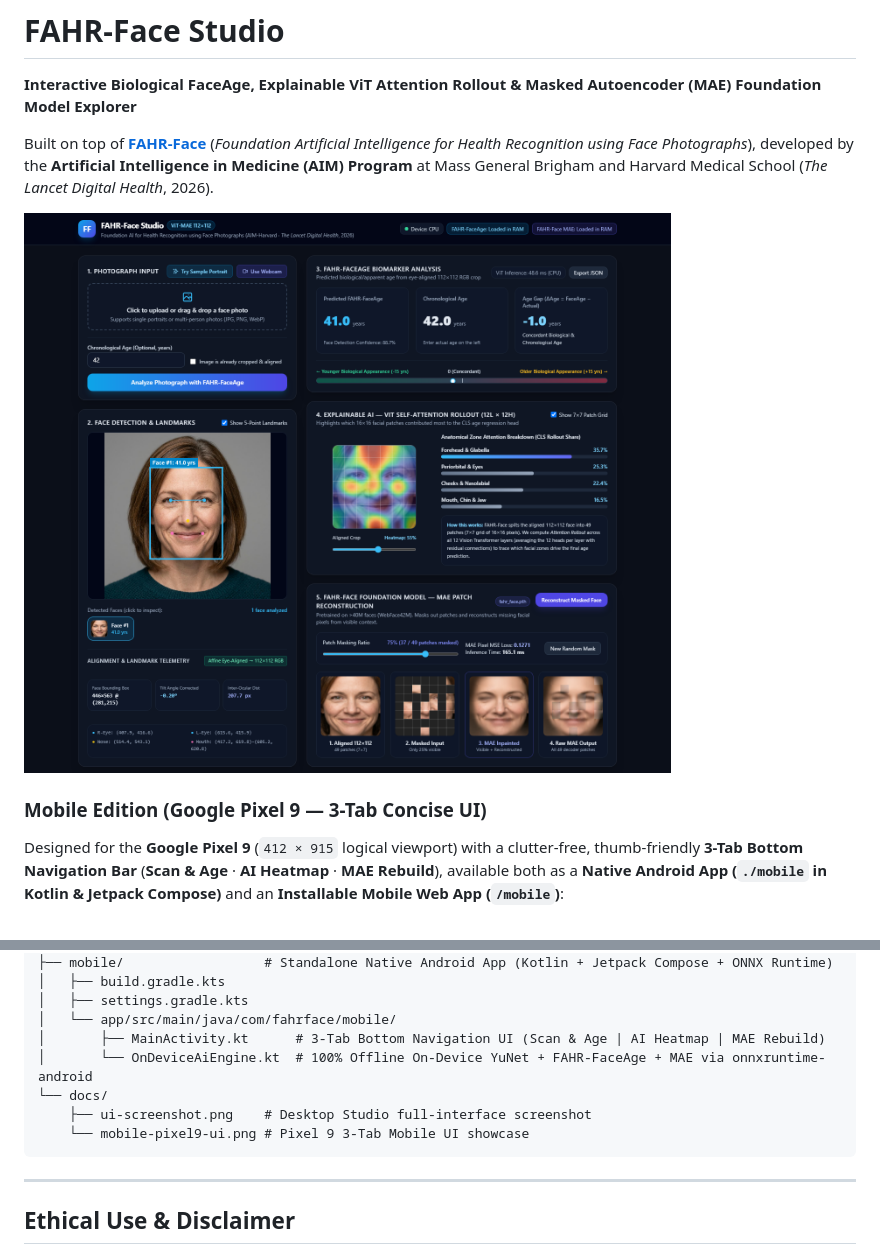
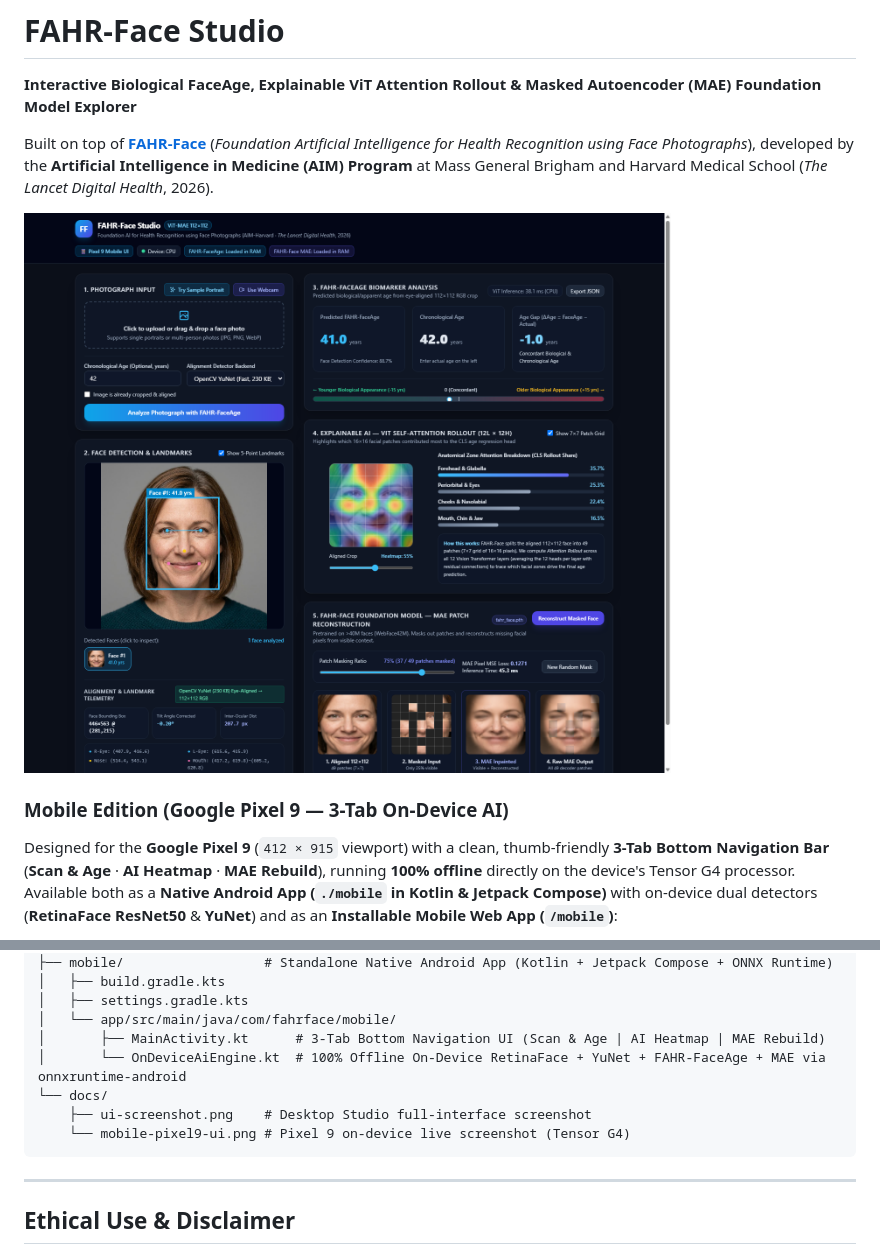
Before and after one commit to weidu-tpvision/FAHR-Face-Studio, a Markdown page: README.md, 2 parts joined by grey strips. Rendered like a GitHub page; pictures changed too: docs/ui-screenshot.png.

Commit message:
docs: capture live Pixel 9 device screenshot and updated web UI into README

````diff
--- a/README.md
+++ b/README.md
@@ -6,7 +6,7 @@ Built on top of [**FAHR-Face**](https://github.com/AIM-Harvard/FAHR-Face) (*Foun
 
 ![FAHR-Face Studio UI](docs/ui-screenshot.png)
 
-### Mobile Edition (Google Pixel 9 — 3-Tab Concise UI)
+### Mobile Edition (Google Pixel 9 — 3-Tab On-Device AI)
 
-Designed for the **Google Pixel 9** (`412 × 915` logical viewport) with a clutter-free, thumb-friendly **3-Tab Bottom Navigation Bar** (**Scan & Age** · **AI Heatmap** · **MAE Rebuild**), available both as a **Native Android App (`./mobile` in Kotlin & Jetpack Compose)** and an **Installable Mobile Web App (`/mobile`)**:
+Designed for the **Google Pixel 9** (`412 × 915` viewport) with a clean, thumb-friendly **3-Tab Bottom Navigation Bar** (**Scan & Age** · **AI Heatmap** · **MAE Rebuild**), running **100% offline** directly on the device's Tensor G4 processor. Available both as a **Native Android App (`./mobile` in Kotlin & Jetpack Compose)** with on-device dual detectors (**RetinaFace ResNet50** & **YuNet**) and as an **Installable Mobile Web App (`/mobile`)**:
 
@@ -175,10 +177,10 @@ Once the server is running, interactive Swagger documentation is available at `h
 │   ├── settings.gradle.kts
 │   └── app/src/main/java/com/fahrface/mobile/
 │       ├── MainActivity.kt      # 3-Tab Bottom Navigation UI (Scan & Age | AI Heatmap | MAE Rebuild)
-│       └── OnDeviceAiEngine.kt  # 100% Offline On-Device YuNet + FAHR-FaceAge + MAE via onnxruntime-android
+│       └── OnDeviceAiEngine.kt  # 100% Offline On-Device RetinaFace + YuNet + FAHR-FaceAge + MAE via onnxruntime-android
 └── docs/
     ├── ui-screenshot.png    # Desktop Studio full-interface screenshot
-    └── mobile-pixel9-ui.png # Pixel 9 3-Tab Mobile UI showcase
+    └── mobile-pixel9-ui.png # Pixel 9 on-device live screenshot (Tensor G4)
 ```
 
 ---
````
Also changed, not shown: other parts of README.md (+3 -1 lines), docs/mobile-pixel9-ui.png.
